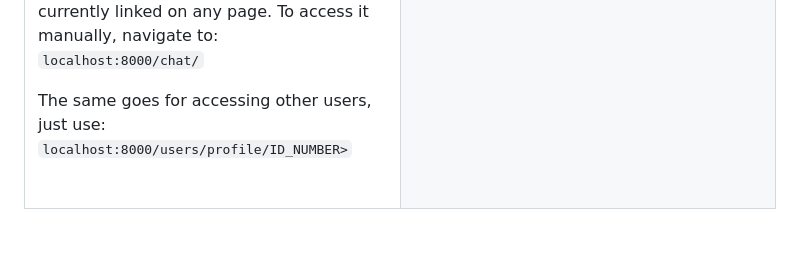
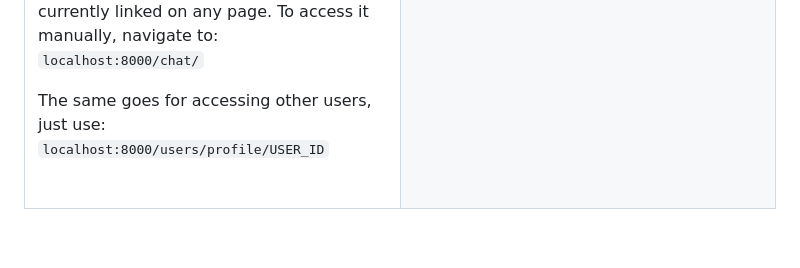
Before and after one commit to gubrus50/django5-tutorial, a Markdown page: README.md, the part around the change. GitHub-like rendering.

```diff
--- a/README.md
+++ b/README.md
@@ -146,7 +146,7 @@
       Users can revisit their active conversations anytime via the <code>My Chats</code> dropdown on their own profile page.
       <hr>
       <p>A public chatroom also exists, but it’s not currently linked on any page. To access it manually, navigate to: <code>localhost:8000/chat/</code></p>
-      <p>The same goes for accessing other users, just use: <code>localhost:8000/users/profile/ID_NUMBER></code></p>
+      <p>The same goes for accessing other users, just use: <code>localhost:8000/users/profile/USER_ID</code></p>
       <br>
     </td>
     <td width="50%"><img src="https://github.com/gubrus50/django5-tutorial/blob/main/screenshots/animated/chatRooms.webp"></td>
```
